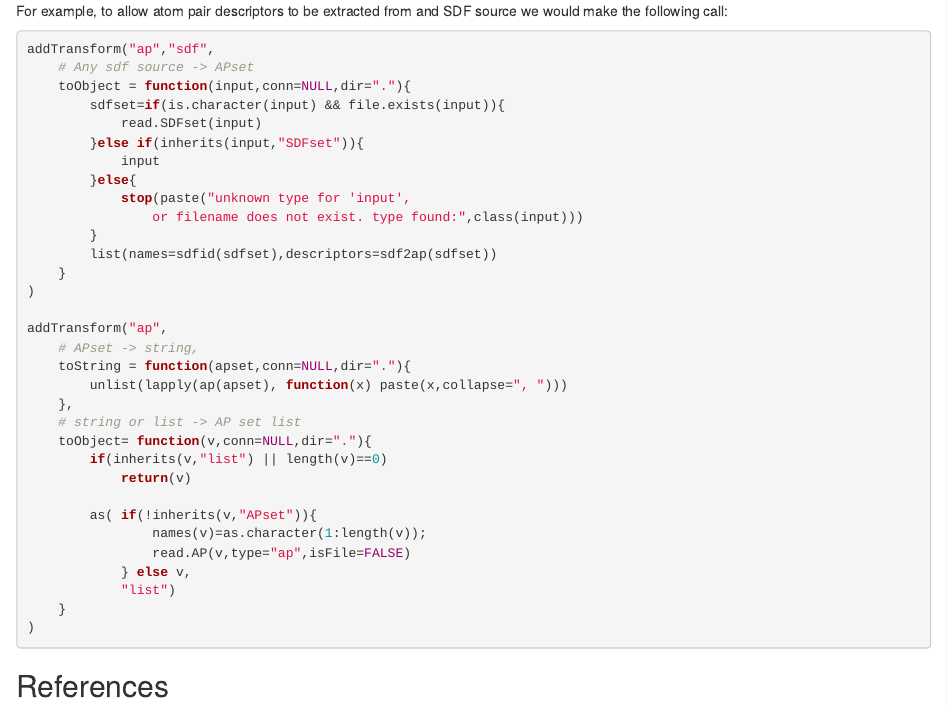
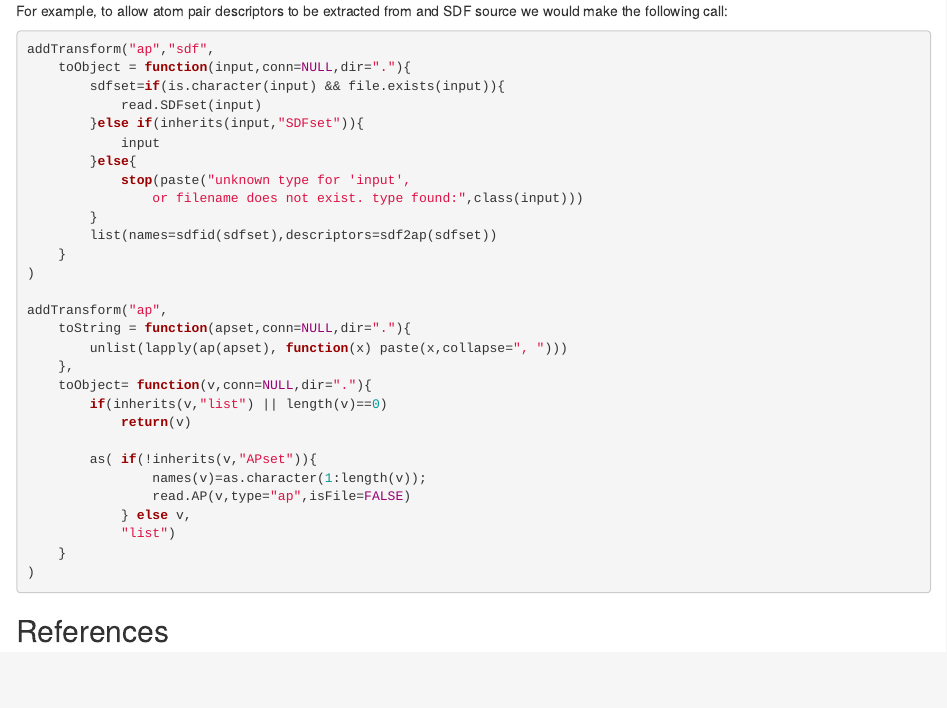
Before and after one commit to girke-lab/eiR, an R Markdown document (vignettes/eiR.Rmd): the page in a window 1100 px wide, from 4660 px down. Rendered offline with R 4.5, knitr and Pandoc, with nearby package versions; some code elsewhere in the file could not run offline.

````diff
--- a/vignettes/eiR.Rmd
+++ b/vignettes/eiR.Rmd
@@ -370,7 +370,6 @@
 
 ```{r }
 addTransform("ap","sdf",
-	# Any sdf source -> APset
 	toObject = function(input,conn=NULL,dir="."){
 		sdfset=if(is.character(input) && file.exists(input)){
 			read.SDFset(input)
@@ -385,11 +384,9 @@
 )
 
 addTransform("ap",
-	# APset -> string,
 	toString = function(apset,conn=NULL,dir="."){
 		unlist(lapply(ap(apset), function(x) paste(x,collapse=", ")))
 	},
-	# string or list -> AP set list
 	toObject= function(v,conn=NULL,dir="."){
 		if(inherits(v,"list") || length(v)==0)
 			return(v)
````
Also changed, not shown: 1 other file.
